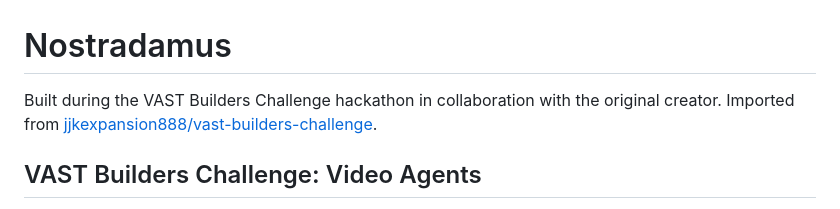
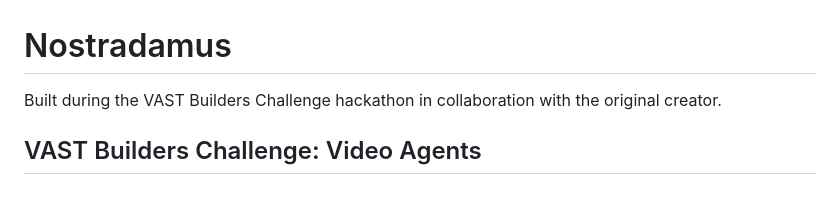
Before and after one commit to jjkexpansion888/Nostradamus, a Markdown page: README.md, the part around the change. Rendered like a GitHub page.

```diff
--- a/README.md
+++ b/README.md
@@ -1,6 +1,6 @@
 # Nostradamus
 
-Built during the VAST Builders Challenge hackathon in collaboration with the original creator. Imported from [jjkexpansion888/vast-builders-challenge](https://github.com/jjkexpansion888/vast-builders-challenge).
+Built during the VAST Builders Challenge hackathon in collaboration with the original creator.
 
 ## VAST Builders Challenge: Video Agents
 
```
